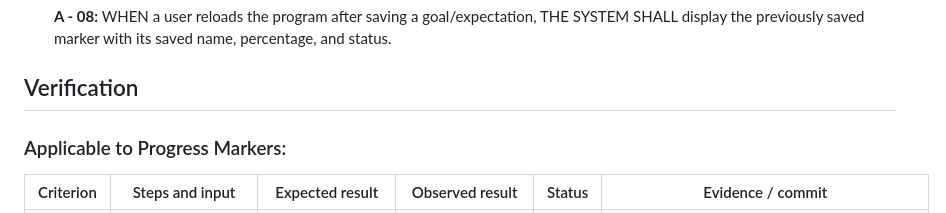
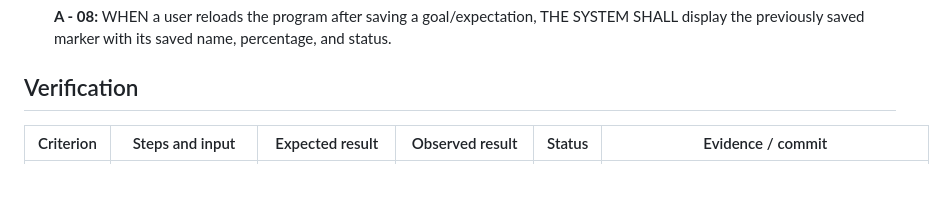
Before and after one commit to kylascott11/mgt3745-hw3, a Markdown page: context/FEATURES.md, the part around the change. Drawn GitHub-style; blank space fills up the shorter version.

```diff
--- a/context/FEATURES.md
+++ b/context/FEATURES.md
@@ -119,7 +119,6 @@ Status: ACTIVE.
 - [ ] **A - 08:** WHEN a user reloads the program after saving a goal/expectation, THE SYSTEM SHALL display the previously saved marker with its saved name, percentage, and status.
 
 ## Verification
-### Applicable to Progress Markers:
 | Criterion | Steps and input | Expected result | Observed result | Status | Evidence / commit |
 |---|---|---|---|---|---|
 | A - 01 | Enter a progress marker name (goal/expectation) and a whole number percentage between 0–100, then submit. | A new marker appears with the entered name and percentage. |The marker appeared with the entered name and percentage. | PASS | [Add Goal](https://github.com/kylascott11/mgt3745-hw3/commit/1738d8ce0f6bfc273b13fca237dcc040fce2f0fa) |
```
Also changed, not shown: README.md (+2 -2 lines), docs/a-01.gif (renamed from docs/ScreenRecording2026-09-16at8.36.29PM-ezgif.com-video-to-gif-converter.gif).
